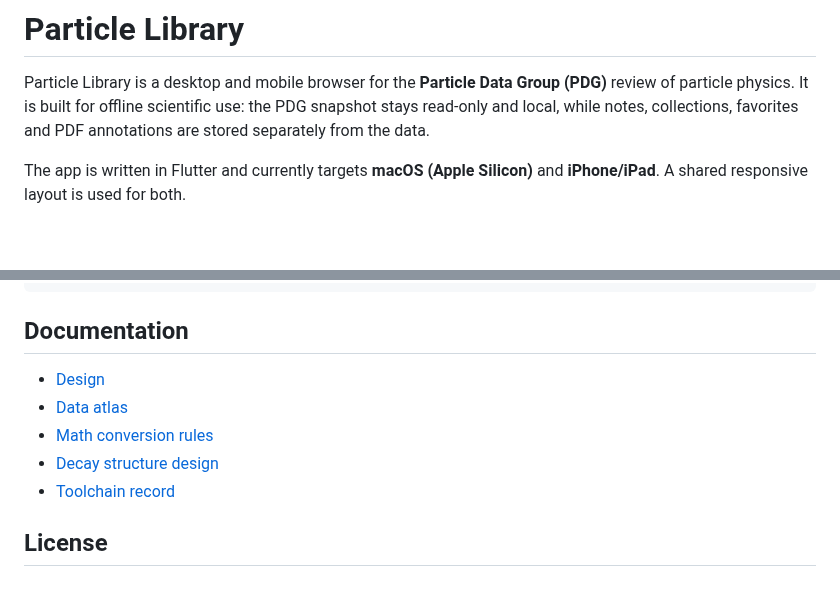
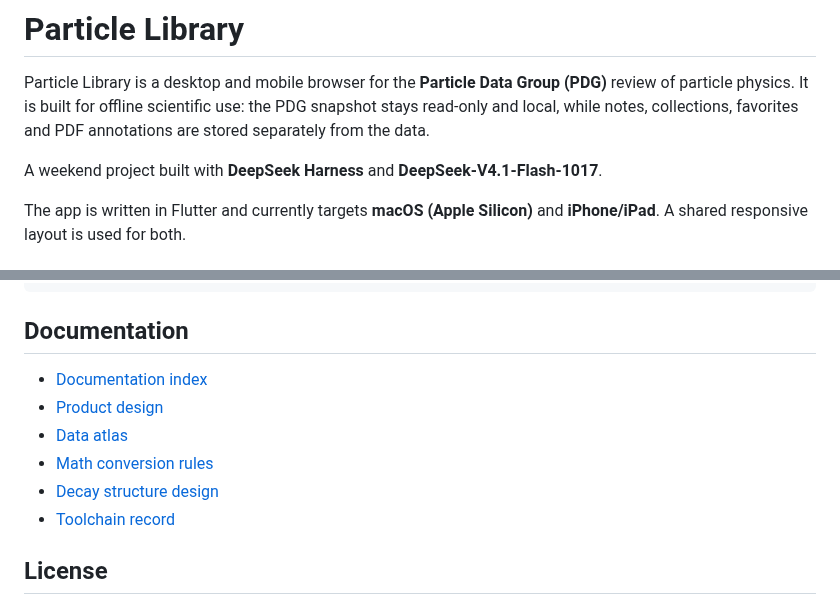
Before and after one commit to chensuhandsome/Particle-Library-windows, a Markdown page: README.md, 2 parts joined by grey strips. Rendered like a GitHub page; blank space fills up the shorter version.

Commit message:
docs: add animated logo and organize documentation

```diff
--- a/README.md
+++ b/README.md
@@ -4,6 +8,9 @@ Particle Library is a desktop and mobile browser for the **Particle Data Group
 (PDG)** review of particle physics. It is built for offline scientific use: the
 PDG snapshot stays read-only and local, while notes, collections, favorites and
 PDF annotations are stored separately from the data.
+
+A weekend project built with **DeepSeek Harness** and
+**DeepSeek-V4.1-Flash-1017**.
 
 The app is written in Flutter and currently targets **macOS (Apple Silicon)** and
 **iPhone/iPad**. A shared responsive layout is used for both.
@@ -199,11 +206,12 @@ docs/           design and data documentation
 
 ## Documentation
 
-- [Design](docs/PDG_App_Design.md)
-- [Data atlas](docs/PDGall_Data_Atlas.md)
-- [Math conversion rules](docs/Math_Conversion.md)
-- [Decay structure design](docs/Decay_Structure_Design.md)
-- [Toolchain record](docs/Toolchain_Record.md)
+- [Documentation index](docs/README.md)
+- [Product design](docs/design/PDG_App_Design.md)
+- [Data atlas](docs/design/PDGall_Data_Atlas.md)
+- [Math conversion rules](docs/design/Math_Conversion.md)
+- [Decay structure design](docs/design/Decay_Structure_Design.md)
+- [Toolchain record](docs/development/Toolchain_Record.md)
 
 ## License
 
```
Also changed, not shown: other parts of README.md (+4 -0 lines), THIRD_PARTY_NOTICES.md (+2 -3 lines), docs/README.md (added, +23 -0 lines), docs/design/PDG_App_Design.md (renamed from docs/PDG_App_Design.md, +0 -2 lines), docs/development/NOTES_P0_P1_PLAN.md (added, +63 -0 lines), docs/development/README.md (added, +9 -0 lines), docs/assets/preview-desktop-light.jpg (renamed from docs/preview-desktop-light.jpg), docs/assets/preview-measurements.jpg (renamed from docs/preview-measurements.jpg), docs/assets/preview-mobile-dark.jpg (renamed from docs/preview-mobile-dark.jpg), docs/assets/preview-query-desktop.jpg (renamed from docs/preview-query-desktop.jpg), docs/assets/quark-idle.gif (added), docs/design/Decay_Rules_Frozen.md (renamed from docs/Decay_Rules_Frozen.md), docs/design/Decay_Structure_Design.md (renamed from docs/Decay_Structure_Design.md), docs/design/Math_Conversion.md (renamed from docs/Math_Conversion.md), 3 more files, 2 other files.
